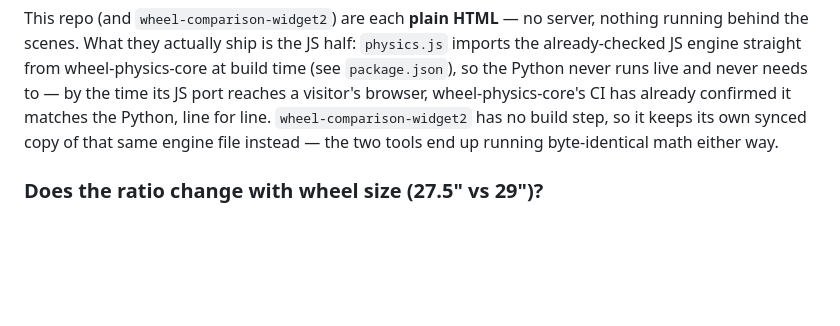
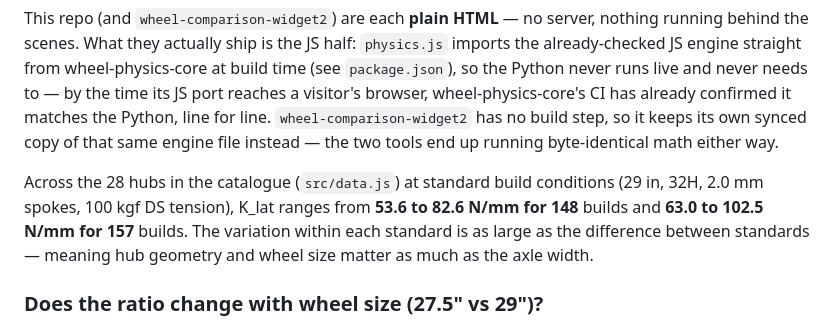
Before and after one commit to postmillennium-MTB/MTB-wheel-lab, a Markdown page: README.md, the part around the change. Rendered like a GitHub page; blank space fills up the shorter version.

Commit message:
Add the K_lat-range line the wheel-size section cross-references
The 'Does the ratio change with wheel size' section (added last commit,
copied verbatim from wheel-comparison-widget2's README per request)
closes by pointing at 'the README's line about hub geometry and wheel
size mattering as much as axle width' -- a sentence that exists in
widget2's README but not, until now, in this one. Adds the same
sentence here with this repo's own catalogue reference (K_lat range
verified against this repo's own data.js: 53.6-82.6 N/mm for 148,
63.0-102.5 N/mm for 157 -- identical to widget2's, confirming the two
hub catalogues are still in sync) so the cross-reference resolves.

Co-Authored-By: Claude Sonnet 5 <noreply@anthropic.com>
Claude-Session: https://claude.ai/code/session_012T2LnJk8kRSBsy8zhhHm5s

```diff
--- a/README.md
+++ b/README.md
@@ -74,6 +74,8 @@ browser, wheel-physics-core's CI has already confirmed it matches the
 Python, line for line. `wheel-comparison-widget2` has no build step, so it
 keeps its own synced copy of that same engine file instead — the two tools
 end up running byte-identical math either way.
+
+Across the 28 hubs in the catalogue (`src/data.js`) at standard build conditions (29 in, 32H, 2.0 mm spokes, 100 kgf DS tension), K_lat ranges from **53.6 to 82.6 N/mm for 148** builds and **63.0 to 102.5 N/mm for 157** builds. The variation within each standard is as large as the difference between standards — meaning hub geometry and wheel size matter as much as the axle width.
 
 ### Does the ratio change with wheel size (27.5" vs 29")?
 
```
